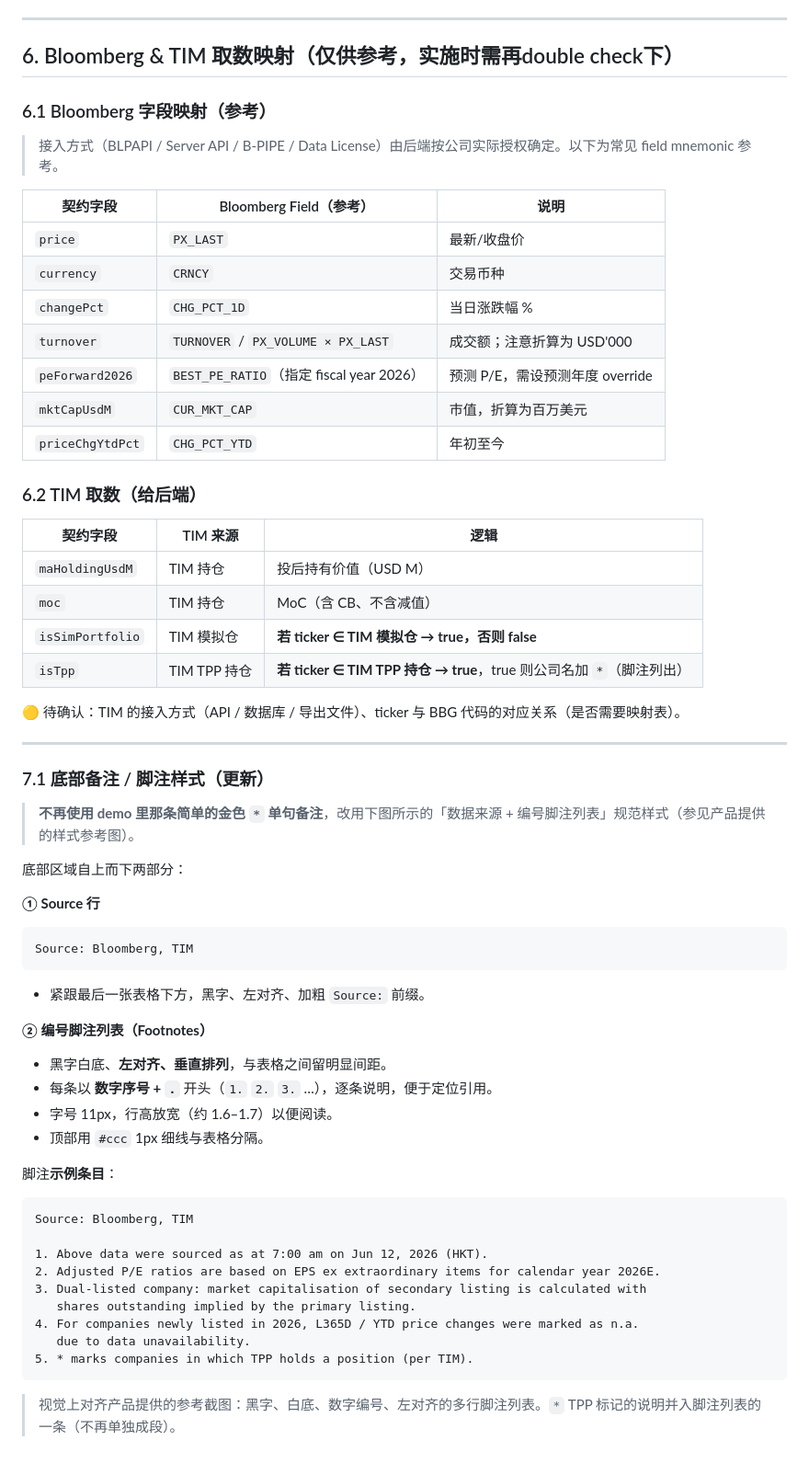
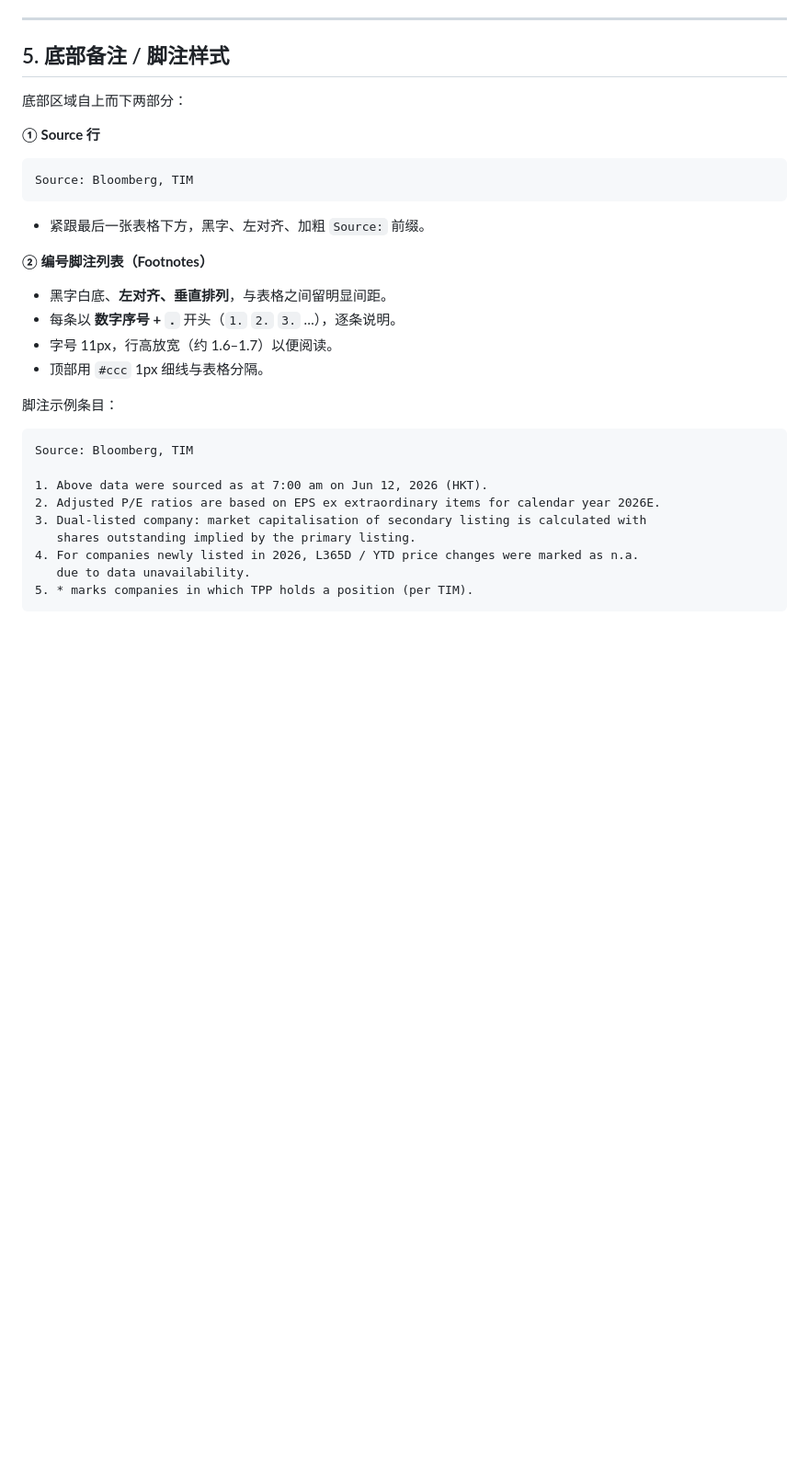
Before and after one commit to Shanexzxz/watchlist, a Markdown page: PRD-内容金融组-WatchList邮件.md, the part around one of its changes. Shown at 92% size. Rendered like a GitHub page; blank space fills up the shorter version.

````diff
--- a/PRD-内容金融组-WatchList邮件.md
+++ b/PRD-内容金融组-WatchList邮件.md
@@ -101,43 +86,6 @@
 ---
 
-
-
-
-## 6. Bloomberg & TIM 取数映射（仅供参考，实施时需再double check下）
-
-### 6.1 Bloomberg 字段映射（参考）
-
-> 接入方式（BLPAPI / Server API / B-PIPE / Data License）由后端按公司实际授权确定。以下为常见 field mnemonic 参考。
-
-| 契约字段 | Bloomberg Field（参考） | 说明 |
-|---|---|---|
-| `price` | `PX_LAST` | 最新/收盘价 |
-| `currency` | `CRNCY` | 交易币种 |
-| `changePct` | `CHG_PCT_1D` | 当日涨跌幅 % |
-| `turnover` | `TURNOVER` / `PX_VOLUME × PX_LAST` | 成交额；注意折算为 USD'000 |
-| `peForward2026` | `BEST_PE_RATIO`（指定 fiscal year 2026）| 预测 P/E，需设预测年度 override |
-| `mktCapUsdM` | `CUR_MKT_CAP` | 市值，折算为百万美元 |
-| `priceChgYtdPct` | `CHG_PCT_YTD` | 年初至今 |
-
-
-
-
-### 6.2 TIM 取数（给后端）
-
-| 契约字段 | TIM 来源 | 逻辑 |
-|---|---|---|
-| `maHoldingUsdM` | TIM 持仓 | 投后持有价值（USD M） |
-| `moc` | TIM 持仓 | MoC（含 CB、不含减值） |
-| `isSimPortfolio` | TIM 模拟仓 | **若 ticker ∈ TIM 模拟仓 → true，否则 false** |
-| `isTpp` | TIM TPP 持仓 | **若 ticker ∈ TIM TPP 持仓 → true**，true 则公司名加 `*`（脚注列出） |
-
-🟡 待确认：TIM 的接入方式（API / 数据库 / 导出文件）、ticker 与 BBG 代码的对应关系（是否需要映射表）。
-
----
-
-### 7.1 底部备注 / 脚注样式（更新）
-
-> **不再使用 demo 里那条简单的金色 `*` 单句备注**，改用下图所示的「数据来源 + 编号脚注列表」规范样式（参见产品提供的样式参考图）。
+## 5. 底部备注 / 脚注样式
 
 底部区域自上而下两部分：
 
@@ -149,11 +97,11 @@ Source: Bloomberg, TIM
 
 **② 编号脚注列表（Footnotes）**
 - 黑字白底、**左对齐、垂直排列**，与表格之间留明显间距。
-- 每条以 **数字序号 + `.`** 开头（`1.` `2.` `3.` …），逐条说明，便于定位引用。
+- 每条以 **数字序号 + `.`** 开头（`1.` `2.` `3.` …），逐条说明。
 - 字号 11px，行高放宽（约 1.6–1.7）以便阅读。
 - 顶部用 `#ccc` 1px 细线与表格分隔。
 
-脚注**示例条目**：
+脚注示例条目：
 
 ```
 Source: Bloomberg, TIM
@@ -166,5 +114,3 @@ Source: Bloomberg, TIM
    due to data unavailability.
 5. * marks companies in which TPP holds a position (per TIM).
 ```
-
-> 视觉上对齐产品提供的参考截图：黑字、白底、数字编号、左对齐的多行脚注列表。`*` TPP 标记的说明并入脚注列表的一条（不再单独成段）。
````
Also changed, not shown: other parts of PRD-内容金融组-WatchList邮件.md (+22 -37 lines).
